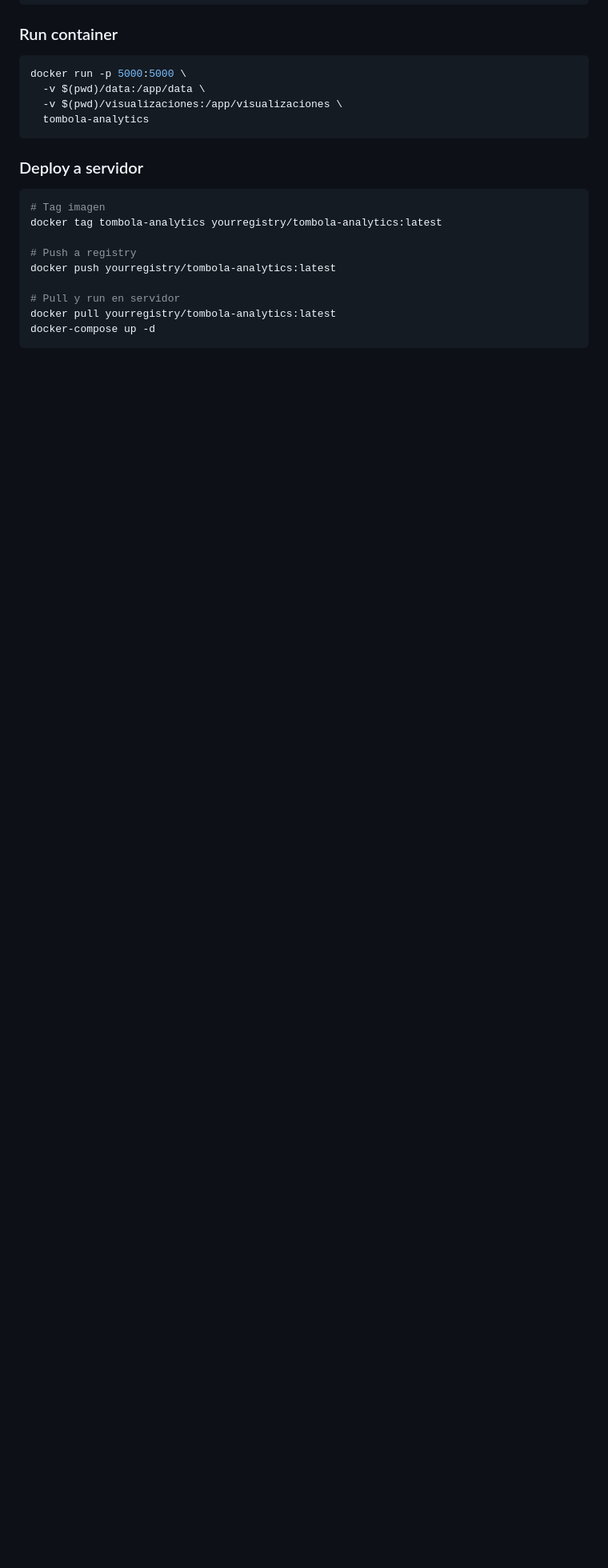
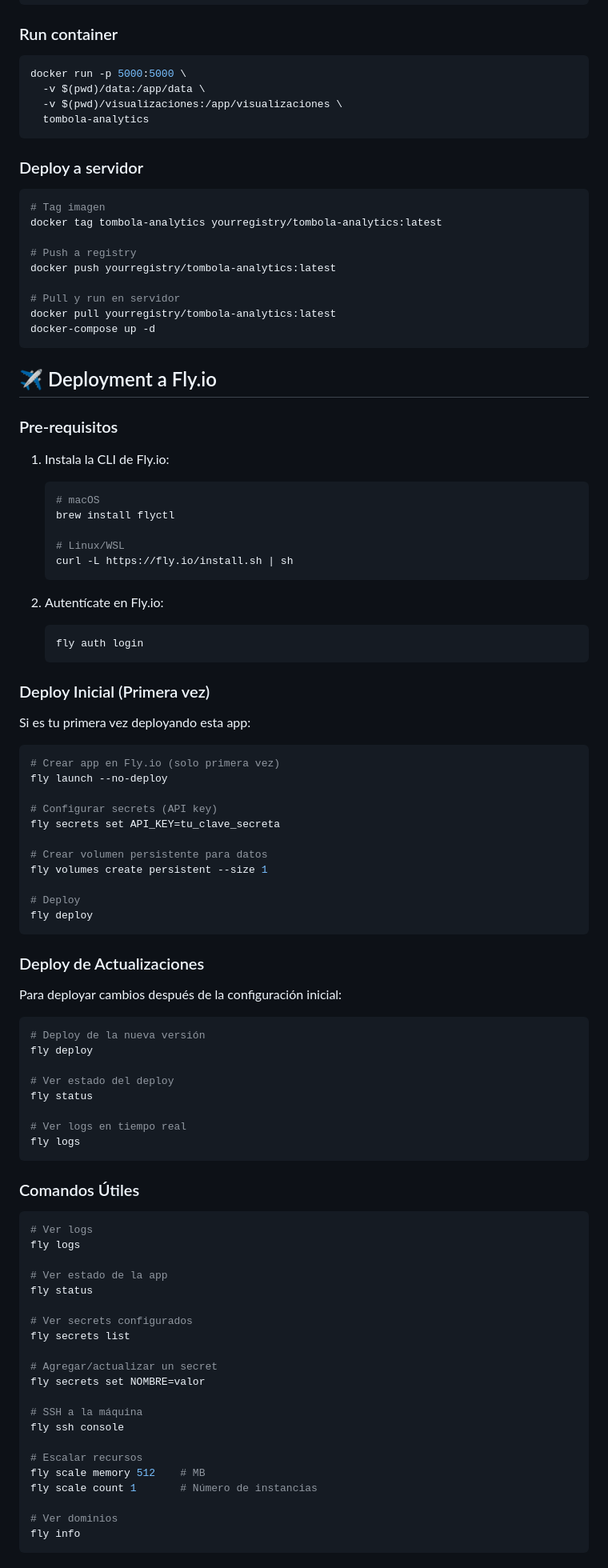
Before and after one commit to jerutyz/tombola, a Markdown page: README.md, the part around one of its changes. Shown at 80% size. Rendered like a GitHub page; blank space fills up the shorter version.

Commit message:
docs: Add Fly.io deployment instructions to README.

````diff
--- a/README.md
+++ b/README.md
@@ -87,3 +87,80 @@ docker pull yourregistry/tombola-analytics:latest
 docker-compose up -d
 ```
 
+## ✈️ Deployment a Fly.io
+
+### Pre-requisitos
+
+1. Instala la CLI de Fly.io:
+   ```bash
+   # macOS
+   brew install flyctl
+
+   # Linux/WSL
+   curl -L https://fly.io/install.sh | sh
+   ```
+
+2. Autentícate en Fly.io:
+   ```bash
+   fly auth login
+   ```
+
+### Deploy Inicial (Primera vez)
+
+Si es tu primera vez deployando esta app:
+
+```bash
+# Crear app en Fly.io (solo primera vez)
+fly launch --no-deploy
+
+# Configurar secrets (API key)
+fly secrets set API_KEY=tu_clave_secreta
+
+# Crear volumen persistente para datos
+fly volumes create persistent --size 1
+
+# Deploy
+fly deploy
+```
+
+### Deploy de Actualizaciones
+
+Para deployar cambios después de la configuración inicial:
+
+```bash
+# Deploy de la nueva versión
+fly deploy
+
+# Ver estado del deploy
+fly status
+
+# Ver logs en tiempo real
+fly logs
+```
+
+### Comandos Útiles
+
+```bash
+# Ver logs
+fly logs
+
+# Ver estado de la app
+fly status
+
+# Ver secrets configurados
+fly secrets list
+
+# Agregar/actualizar un secret
+fly secrets set NOMBRE=valor
+
+# SSH a la máquina
+fly ssh console
+
+# Escalar recursos
+fly scale memory 512    # MB
+fly scale count 1       # Número de instancias
+
+# Ver dominios
+fly info
+```
+
````
Also changed, not shown: other parts of README.md (+14 -0 lines).
